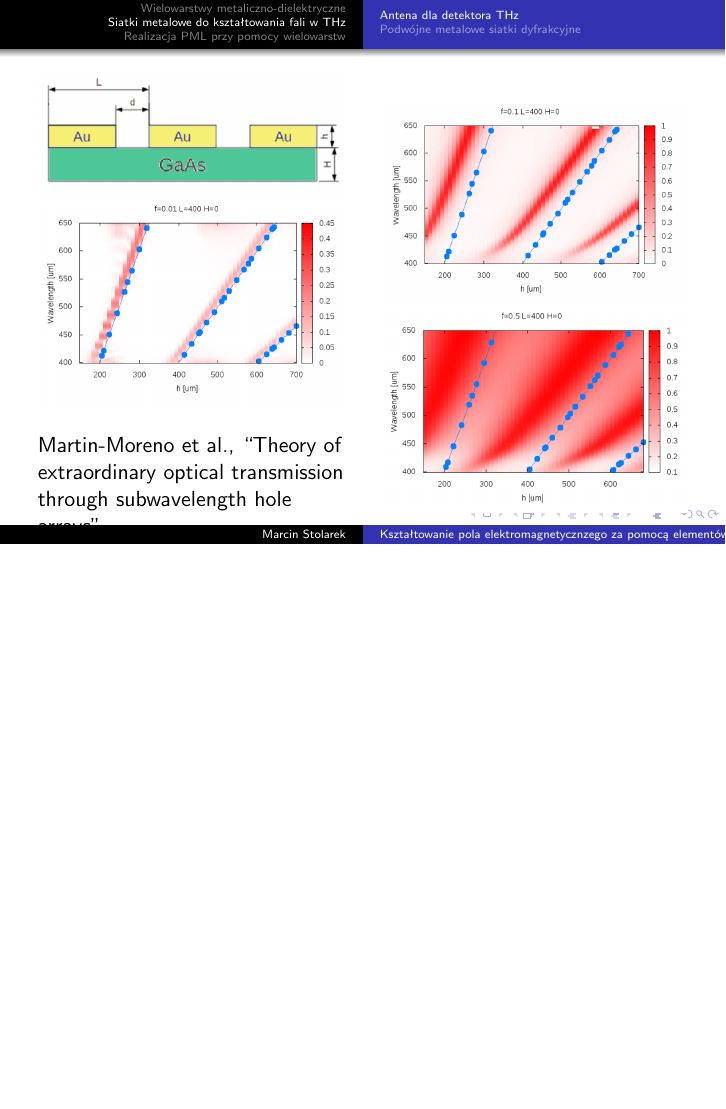
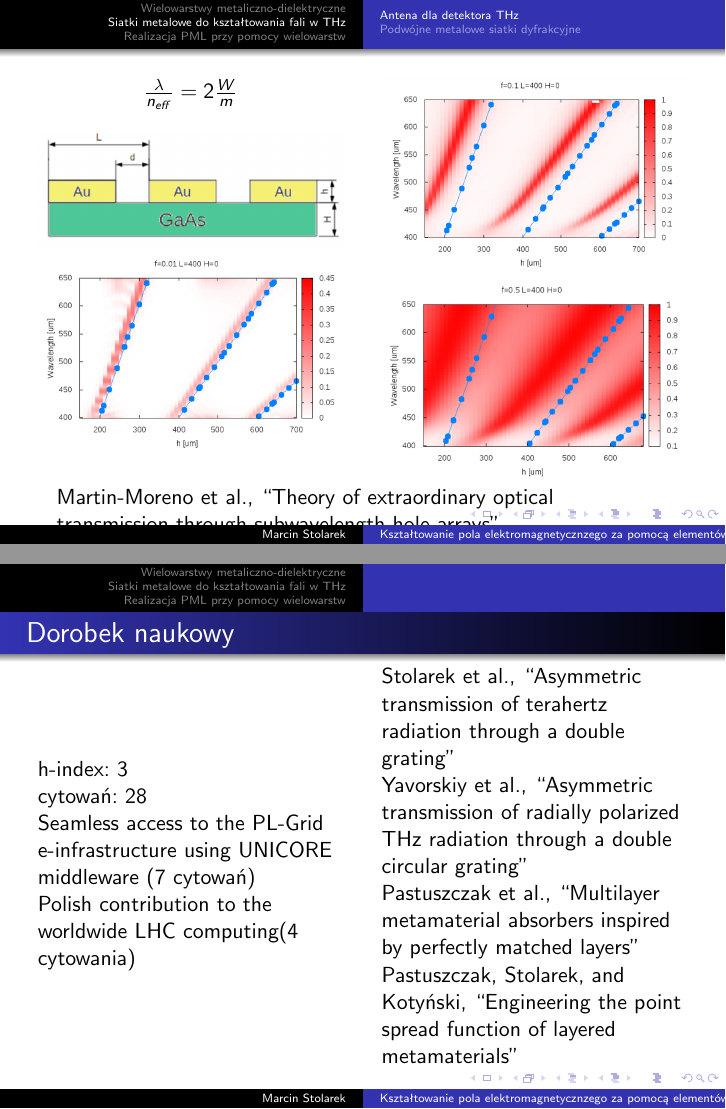
Before and after one commit to cinek810/phd, LaTeX slides (autoreferat/autoref.tex): page 11 of 23 before the commit and pages 11 and 24 of 24 after it, the two joined at a grey line, the shorter picture padded with empty space. Compiled offline with pdfLaTeX.

Commit message:
final version of autoref

```diff
--- a/autoreferat/autoref.tex
+++ b/autoreferat/autoref.tex
@@ -2,7 +2,7 @@
 \usetheme{Warsaw}
 \usepackage{polski}
 \usepackage[utf8]{inputenc}
-\usepackage[style=authortitle]{biblatex}
+\usepackage[style=authortitle,backend=bibtex]{biblatex}
 \addbibresource{bibliografia.bib}
 \renewcommand{\footnotesize}{\tiny}
 
@@ -183,11 +183,12 @@
 \begin{frame}
 	\begin{columns}
 		\begin{column}{0.5\textwidth}
+			\centerline{$\frac{\lambda}{n_{eff}}=2\frac{W}{m}$}
 			\begin{figure}
 				\includegraphics[width=\textwidth]{../images/antenaThz/schemat.png}\\
 				\includegraphics[width=\textwidth]{../images/antenaThz/rezonant_trans_f001.png}\\
 			\end{figure}
-			\cite{martin2001theory}
+
 		\end{column}
 		\begin{column}{0.5\textwidth}
 			\begin{figure}
@@ -196,6 +197,7 @@
 			\end{figure}
 		\end{column}
 	\end{columns}
+	\cite{martin2001theory}
 
 \end{frame}
 
@@ -407,6 +409,29 @@
 
 \end{frame}
 
+\section{}
+
+\begin{frame}
+	\frametitle{Dorobek naukowy}
+	\begin{columns}
+		\begin{column}{0.5\textwidth}
+			h-index: 3 \\
+			cytowań: 28 \\
+			Seamless access to the PL-Grid e-infrastructure using UNICORE middleware (7 cytowań)\\
+			Polish contribution to the worldwide LHC computing(4 cytowania)\\
+		\end{column}
+		\begin{column}{0.5\textwidth}
+			\cite{Stolarek:13}\\
+			\cite{Yavorskiy:14}\\
+			\cite{ania2015}\\
+			\cite{pastuszczak2013engineering}\\
+		\end{column}
+	\end{columns}
+
+\end{frame}
+
+
+
 
 
 
```
Also changed, not shown: autoreferat/autoref.tex (13 more changed lines).
